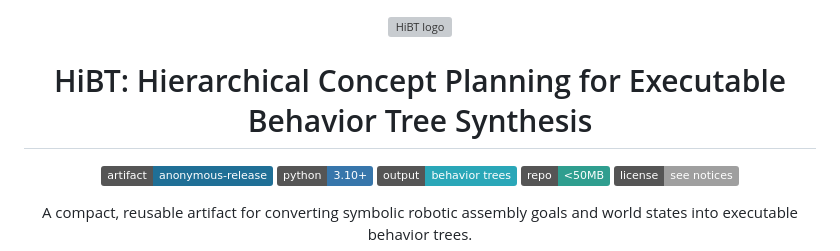
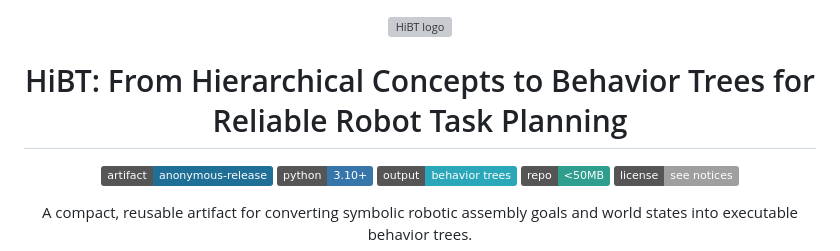
Before and after one commit to anonymous-2026/HiBT, a Markdown page: README.md, the part around the change. Drawn GitHub-style; badges without logos; grey boxes are pictures that could not be loaded.

Commit message:
docs: update project title

```diff
--- a/README.md
+++ b/README.md
@@ -2,7 +2,7 @@
   <img src="docs/hibt-logo.svg" alt="HiBT logo" width="360">
 </p>
 
-<h1 align="center">HiBT: Hierarchical Concept Planning for Executable Behavior Tree Synthesis</h1>
+<h1 align="center">HiBT: From Hierarchical Concepts to Behavior Trees for Reliable Robot Task Planning</h1>
 
 <p align="center">
   <a href="https://github.com/anonymous-2026/HiBT">
```
